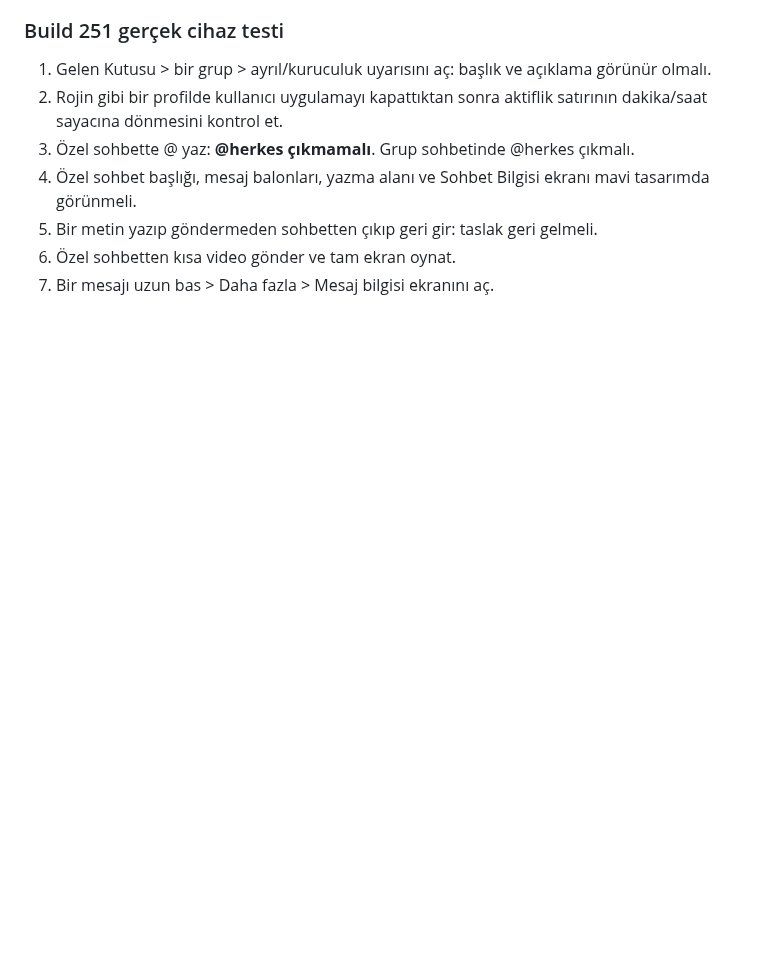
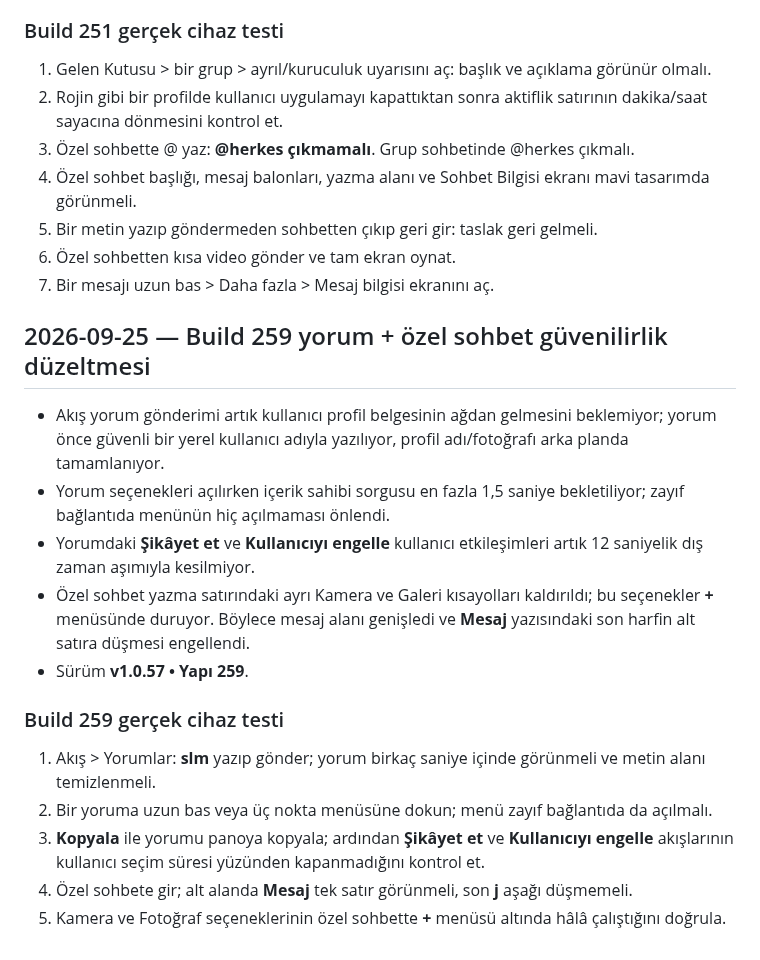
Before and after one commit to Nnentx/Ngelx, a Markdown page: WORK_PACKAGE_TEST_NOTES.md, the part around the change. GitHub-like rendering; blank space fills up the shorter version.

Commit message:
Build 259: add device verification notes

```diff
--- a/WORK_PACKAGE_TEST_NOTES.md
+++ b/WORK_PACKAGE_TEST_NOTES.md
@@ -314,3 +314,19 @@
 5. Bir metin yazıp göndermeden sohbetten çıkıp geri gir: taslak geri gelmeli.
 6. Özel sohbetten kısa video gönder ve tam ekran oynat.
 7. Bir mesajı uzun bas > Daha fazla > Mesaj bilgisi ekranını aç.
+
+## 2026-09-25 — Build 259 yorum + özel sohbet güvenilirlik düzeltmesi
+
+- Akış yorum gönderimi artık kullanıcı profil belgesinin ağdan gelmesini beklemiyor; yorum önce güvenli bir yerel kullanıcı adıyla yazılıyor, profil adı/fotoğrafı arka planda tamamlanıyor.
+- Yorum seçenekleri açılırken içerik sahibi sorgusu en fazla 1,5 saniye bekletiliyor; zayıf bağlantıda menünün hiç açılmaması önlendi.
+- Yorumdaki **Şikâyet et** ve **Kullanıcıyı engelle** kullanıcı etkileşimleri artık 12 saniyelik dış zaman aşımıyla kesilmiyor.
+- Özel sohbet yazma satırındaki ayrı Kamera ve Galeri kısayolları kaldırıldı; bu seçenekler **+** menüsünde duruyor. Böylece mesaj alanı genişledi ve **Mesaj** yazısındaki son harfin alt satıra düşmesi engellendi.
+- Sürüm **v1.0.57 • Yapı 259**.
+
+### Build 259 gerçek cihaz testi
+
+1. Akış > Yorumlar: **slm** yazıp gönder; yorum birkaç saniye içinde görünmeli ve metin alanı temizlenmeli.
+2. Bir yoruma uzun bas veya üç nokta menüsüne dokun; menü zayıf bağlantıda da açılmalı.
+3. **Kopyala** ile yorumu panoya kopyala; ardından **Şikâyet et** ve **Kullanıcıyı engelle** akışlarının kullanıcı seçim süresi yüzünden kapanmadığını kontrol et.
+4. Özel sohbete gir; alt alanda **Mesaj** tek satır görünmeli, son **j** aşağı düşmemeli.
+5. Kamera ve Fotoğraf seçeneklerinin özel sohbette **+** menüsü altında hâlâ çalıştığını doğrula.
```
